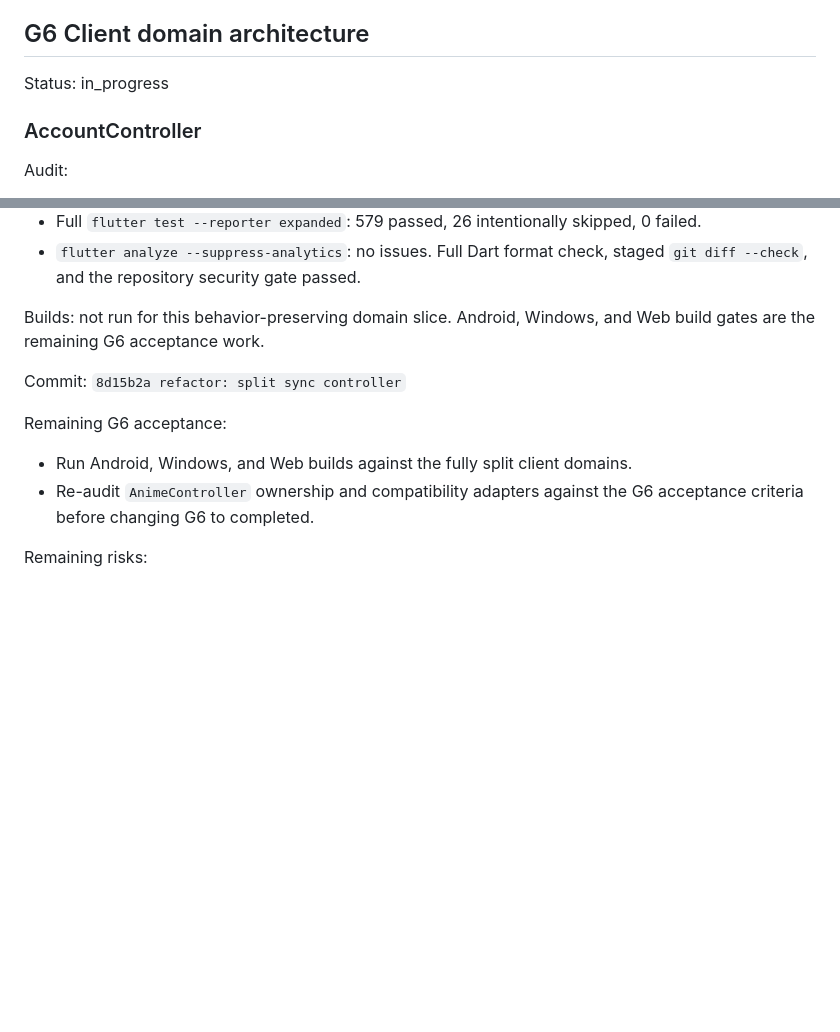
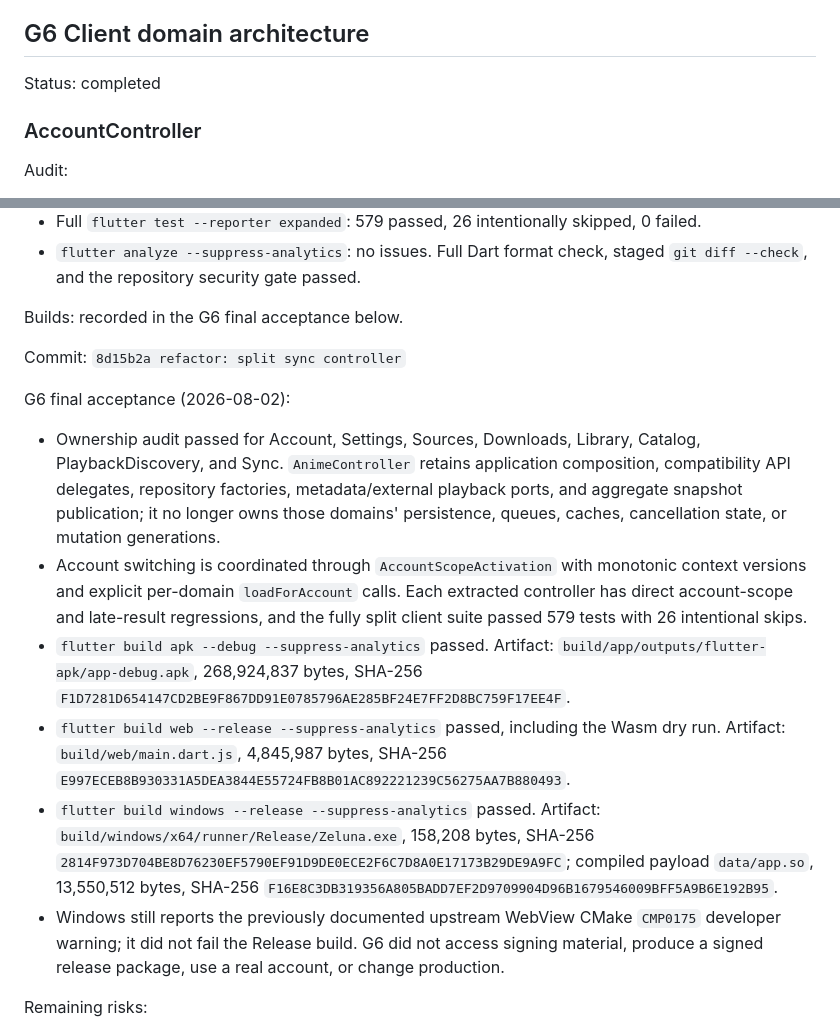
Before and after one commit to fanyong07/Zeluna, a Markdown page: docs/engineering-goal-progress.md, 2 parts joined by grey strips. GitHub-like rendering; blank space fills up the shorter version.

Commit message:
docs: complete G6 client architecture

```diff
--- a/docs/engineering-goal-progress.md
+++ b/docs/engineering-goal-progress.md
@@ -312,7 +312,7 @@ Remaining risks:
 
 ## G6 Client domain architecture
 
-Status: in_progress
+Status: completed
 
 ### AccountController
 
@@ -573,14 +573,18 @@ Tests:
 - Full `flutter test --reporter expanded`: 579 passed, 26 intentionally skipped, 0 failed.
 - `flutter analyze --suppress-analytics`: no issues. Full Dart format check, staged `git diff --check`, and the repository security gate passed.
 
-Builds: not run for this behavior-preserving domain slice. Android, Windows, and Web build gates are the remaining G6 acceptance work.
+Builds: recorded in the G6 final acceptance below.
 
 Commit: `8d15b2a refactor: split sync controller`
 
-Remaining G6 acceptance:
+G6 final acceptance (2026-08-02):
 
-- Run Android, Windows, and Web builds against the fully split client domains.
-- Re-audit `AnimeController` ownership and compatibility adapters against the G6 acceptance criteria before changing G6 to completed.
+- Ownership audit passed for Account, Settings, Sources, Downloads, Library, Catalog, PlaybackDiscovery, and Sync. `AnimeController` retains application composition, compatibility API delegates, repository factories, metadata/external playback ports, and aggregate snapshot publication; it no longer owns those domains' persistence, queues, caches, cancellation state, or mutation generations.
+- Account switching is coordinated through `AccountScopeActivation` with monotonic context versions and explicit per-domain `loadForAccount` calls. Each extracted controller has direct account-scope and late-result regressions, and the fully split client suite passed 579 tests with 26 intentional skips.
+- `flutter build apk --debug --suppress-analytics` passed. Artifact: `build/app/outputs/flutter-apk/app-debug.apk`, 268,924,837 bytes, SHA-256 `F1D7281D654147CD2BE9F867DD91E0785796AE285BF24E7FF2D8BC759F17EE4F`.
+- `flutter build web --release --suppress-analytics` passed, including the Wasm dry run. Artifact: `build/web/main.dart.js`, 4,845,987 bytes, SHA-256 `E997ECEB8B930331A5DEA3844E55724FB8B01AC892221239C56275AA7B880493`.
+- `flutter build windows --release --suppress-analytics` passed. Artifact: `build/windows/x64/runner/Release/Zeluna.exe`, 158,208 bytes, SHA-256 `2814F973D704BE8D76230EF5790EF91D9DE0ECE2F6C7D8A0E17173B29DE9A9FC`; compiled payload `data/app.so`, 13,550,512 bytes, SHA-256 `F16E8C3DB319356A805BADD7EF2D9709904D96B1679546009BFF5A9B6E192B95`.
+- Windows still reports the previously documented upstream WebView CMake `CMP0175` developer warning; it did not fail the Release build. G6 did not access signing material, produce a signed release package, use a real account, or change production.
 
 Remaining risks:
 
```
